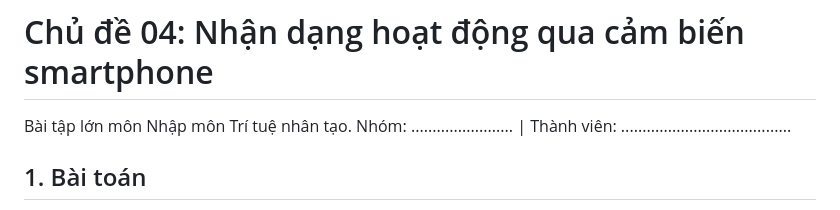
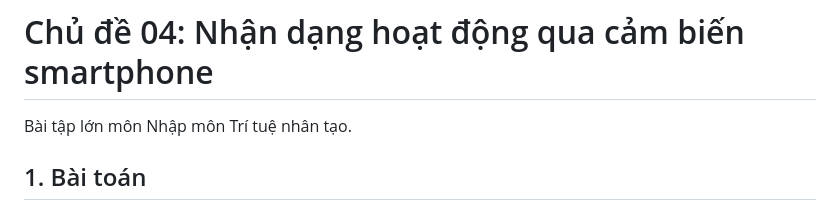
Before and after one commit to doanhquang039-code/Learn-AI, a Markdown page: README.md, the part around the change. GitHub-like rendering.

```diff
--- a/README.md
+++ b/README.md
@@ -1,7 +1,7 @@
 # Chủ đề 04: Nhận dạng hoạt động qua cảm biến smartphone
 
 Bài tập lớn môn Nhập môn Trí tuệ nhân tạo.
-Nhóm: ........................  |  Thành viên: ........................................
+
 
 ## 1. Bài toán
 Phân loại 6 hoạt động (walking, upstairs, downstairs, sitting, standing, laying) từ vector 561 đặc trưng cảm biến smartphone (gia tốc kế và con quay hồi chuyển) của bộ dữ liệu UCI Human Activity Recognition Using Smartphones.
```
